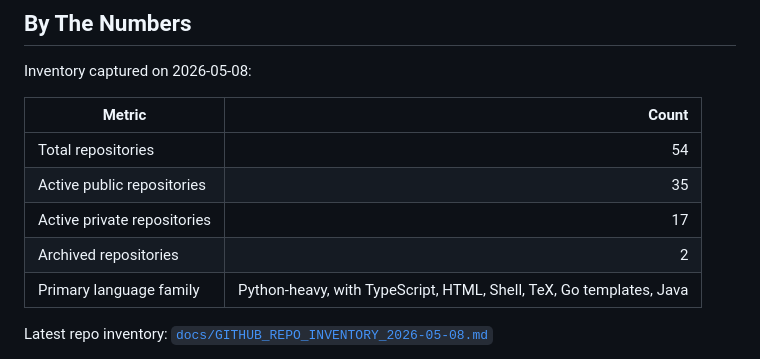
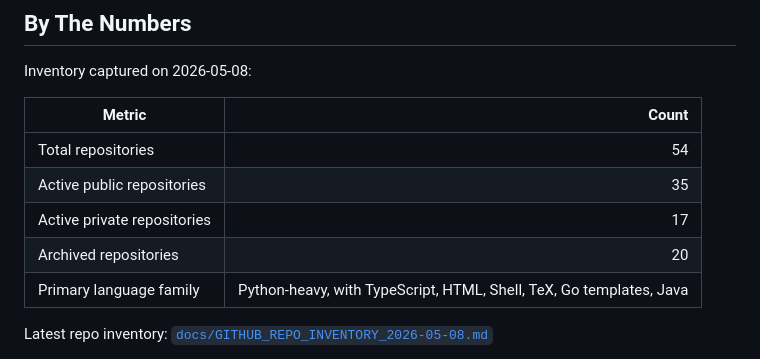
Before and after one commit to hummbl-dev/hummbl-dev, a Markdown page: README.md, the part around the change. Drawn GitHub-style.

Commit message:
fix: correct archived repo count from 2 to 20
README.md and inventory file had stale archived count (2) vs
GitHub API (20). Corrected both files and added correction
note to inventory header.

```diff
--- a/README.md
+++ b/README.md
@@ -96,7 +96,7 @@ Inventory captured on 2026-05-08:
 | Total repositories | 54 |
 | Active public repositories | 35 |
 | Active private repositories | 17 |
-| Archived repositories | 2 |
+| Archived repositories | 20 |
 | Primary language family | Python-heavy, with TypeScript, HTML, Shell, TeX, Go templates, Java |
 
 Latest repo inventory: [`docs/GITHUB_REPO_INVENTORY_2026-05-08.md`](docs/GITHUB_REPO_INVENTORY_2026-05-08.md)
```
Also changed, not shown: docs/GITHUB_REPO_INVENTORY_2026-05-08.md (+3 -1 lines).
